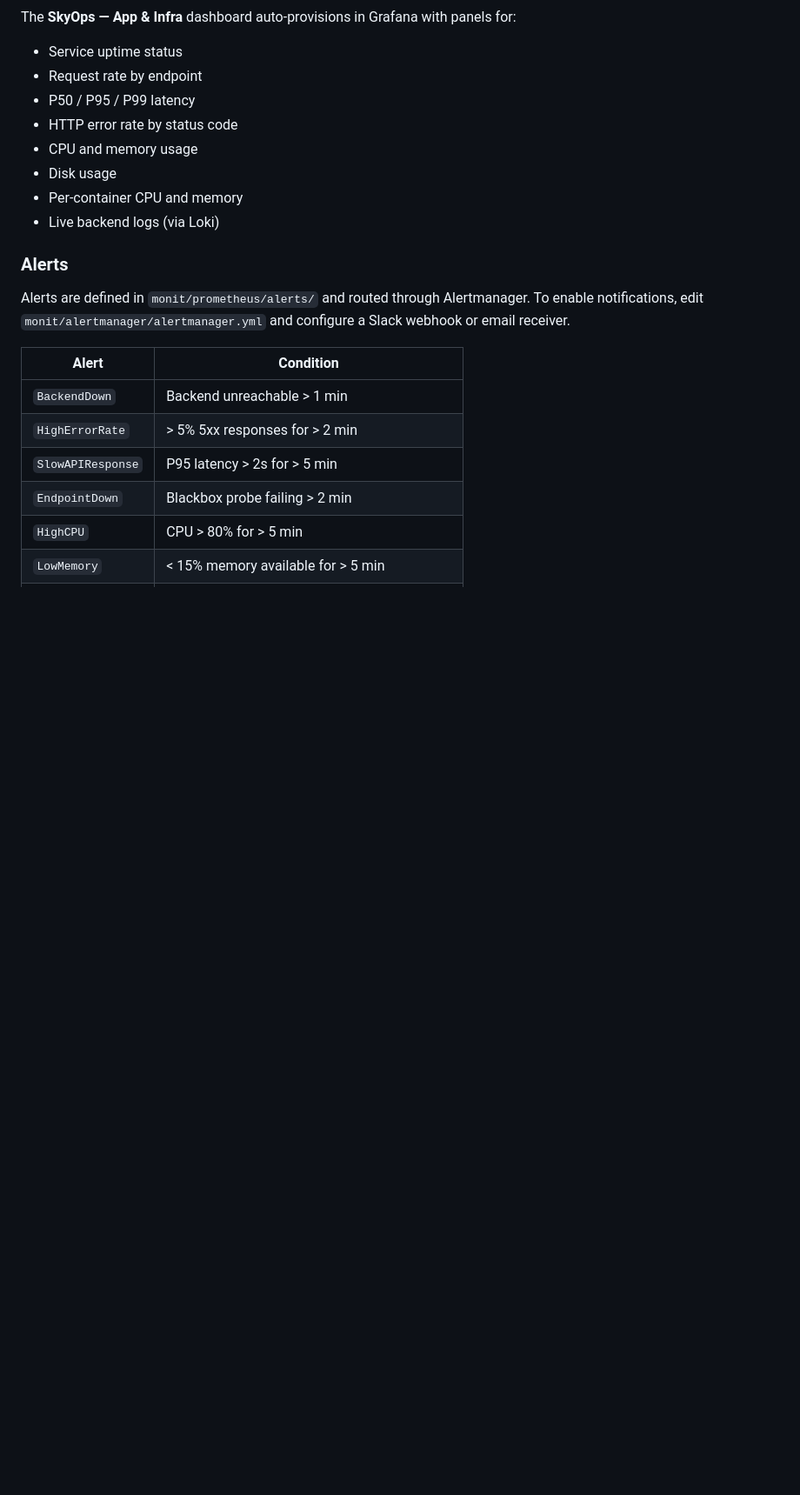
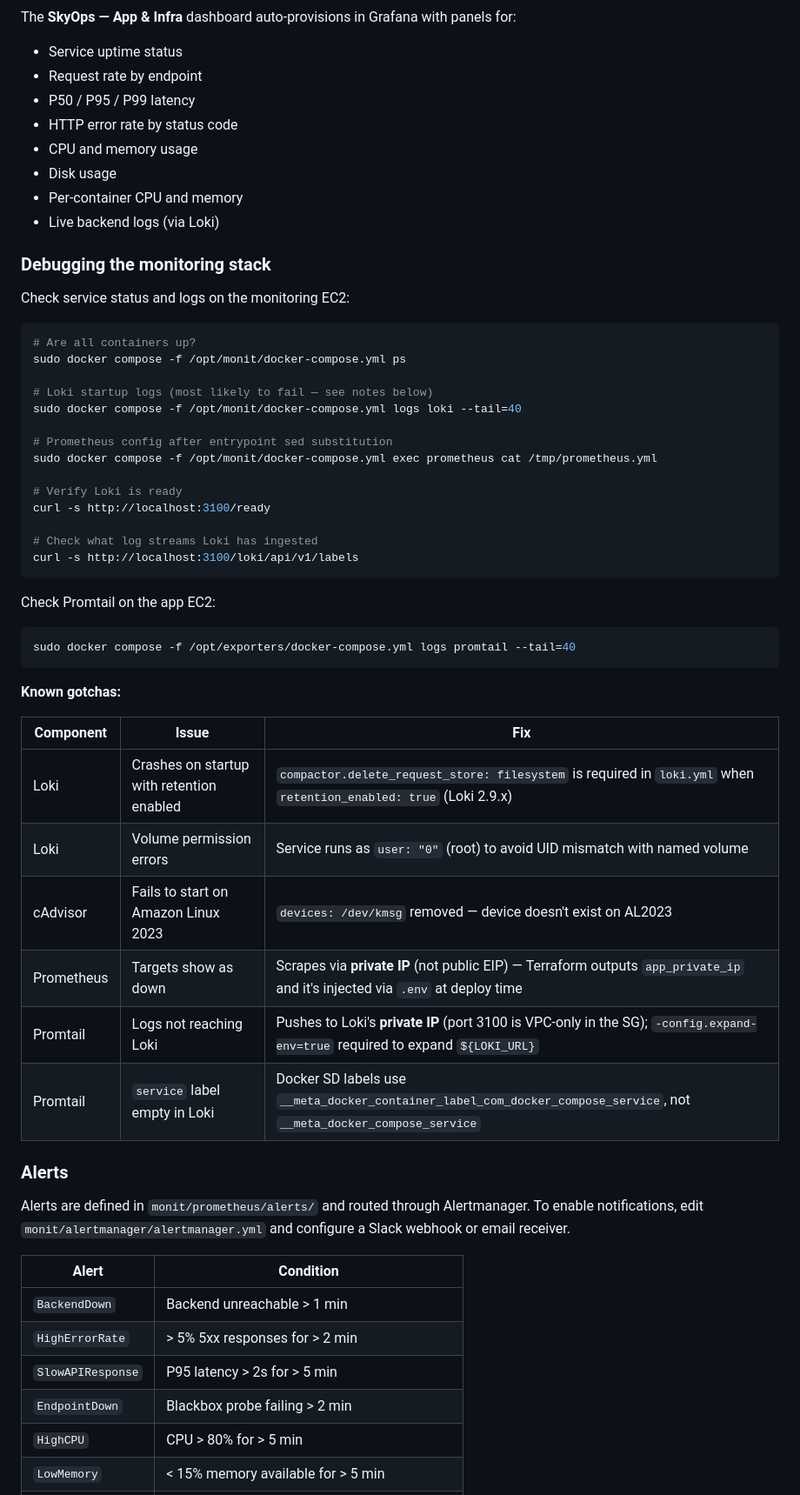
Before and after one commit to a-tech-broe/SkyOps, a Markdown page: README.md, the part around one of its changes. Shown at 87% size. Rendered like a GitHub page; blank space fills up the shorter version.

````diff
--- a/README.md
+++ b/README.md
@@ -447,6 +452,44 @@ The **SkyOps — App & Infra** dashboard auto-provisions in Grafana with panels
 - Disk usage
 - Per-container CPU and memory
 - Live backend logs (via Loki)
+
+### Debugging the monitoring stack
+
+Check service status and logs on the monitoring EC2:
+
+```bash
+# Are all containers up?
+sudo docker compose -f /opt/monit/docker-compose.yml ps
+
+# Loki startup logs (most likely to fail — see notes below)
+sudo docker compose -f /opt/monit/docker-compose.yml logs loki --tail=40
+
+# Prometheus config after entrypoint sed substitution
+sudo docker compose -f /opt/monit/docker-compose.yml exec prometheus cat /tmp/prometheus.yml
+
+# Verify Loki is ready
+curl -s http://localhost:3100/ready
+
+# Check what log streams Loki has ingested
+curl -s http://localhost:3100/loki/api/v1/labels
+```
+
+Check Promtail on the app EC2:
+
+```bash
+sudo docker compose -f /opt/exporters/docker-compose.yml logs promtail --tail=40
+```
+
+**Known gotchas:**
+
+| Component | Issue | Fix |
+|---|---|---|
+| Loki | Crashes on startup with retention enabled | `compactor.delete_request_store: filesystem` is required in `loki.yml` when `retention_enabled: true` (Loki 2.9.x) |
+| Loki | Volume permission errors | Service runs as `user: "0"` (root) to avoid UID mismatch with named volume |
+| cAdvisor | Fails to start on Amazon Linux 2023 | `devices: /dev/kmsg` removed — device doesn't exist on AL2023 |
+| Prometheus | Targets show as down | Scrapes via **private IP** (not public EIP) — Terraform outputs `app_private_ip` and it's injected via `.env` at deploy time |
+| Promtail | Logs not reaching Loki | Pushes to Loki's **private IP** (port 3100 is VPC-only in the SG); `-config.expand-env=true` required to expand `${LOKI_URL}` |
+| Promtail | `service` label empty in Loki | Docker SD labels use `__meta_docker_container_label_com_docker_compose_service`, not `__meta_docker_compose_service` |
 
 ### Alerts
 
````
Also changed, not shown: other parts of README.md (+5 -0 lines).
